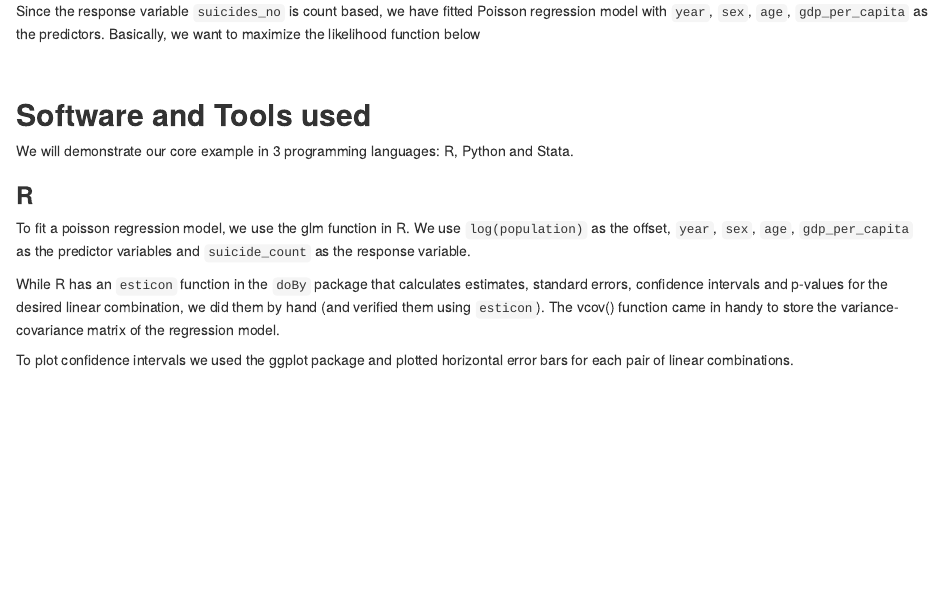
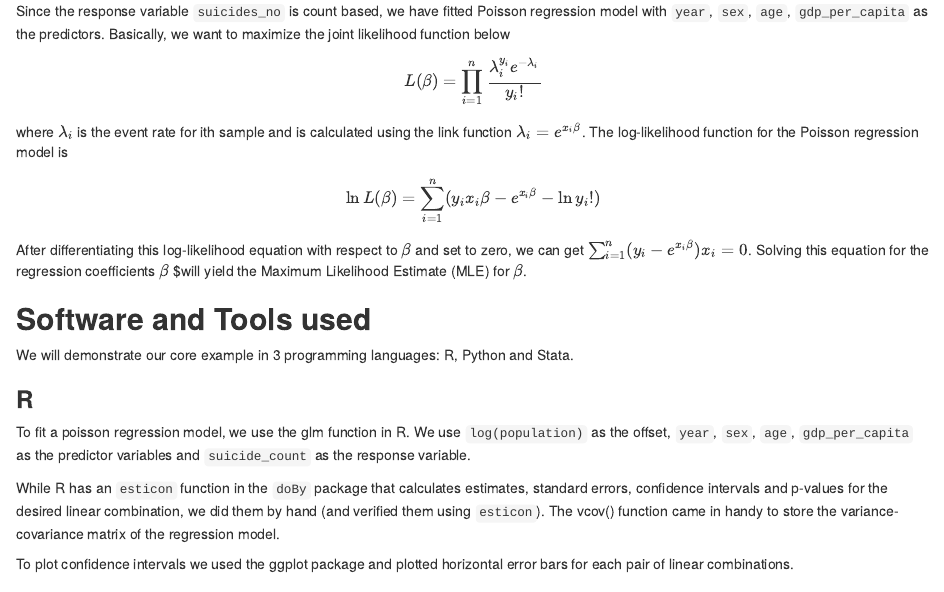
Before and after one commit to yanchannn/506F20GroupProject, an R Markdown document (Group7.Rmd): the page in a window 1100 px wide, from 1420 px down. Rendered offline with R 4.5, knitr and Pandoc, with nearby package versions.

Commit message:
Update Group7.Rmd

```diff
--- a/Group7.Rmd
+++ b/Group7.Rmd
@@ -55,9 +55,15 @@ In this tutorial, we use the [1985-2016 Suicide Rates Overview Data](https://www
 
 
 ## **Model fitting**
-Since the response variable `suicides_no` is count based, we have fitted Poisson regression model with `year`, `sex`, `age`, `gdp_per_capita` as the predictors. Basically, we want to maximize the likelihood function below
+Since the response variable `suicides_no` is count based, we have fitted Poisson regression model with `year`, `sex`, `age`, `gdp_per_capita` as the predictors. Basically, we want to maximize the joint likelihood function below
 
-$$ $$
+$$L(\beta) = \prod_{i=1}^n \frac{\lambda_i^{y_i} e^{-\lambda_i}}{y_i!}$$
+
+where $\lambda_i$ is the event rate for ith sample and is calculated using the link function $\lambda_i = e^{x_i \beta}$. The log-likelihood function for the Poisson regression model is
+
+$$\ln L(\beta) = \sum_{i=1}^n (y_ix_i\beta-e^{x_i\beta}-\ln{y_i!})$$
+
+After differentiating this log-likelihood equation with respect to $\beta$ and set to zero, we can get $\sum_{i=1}^n (y_i-e^{x_i\beta})x_i = 0$. Solving this equation for the regression coefficients $\beta$ $will yield the Maximum Likelihood Estimate (MLE) for $\beta$.
 
 ## **Software and Tools used**
 
```
